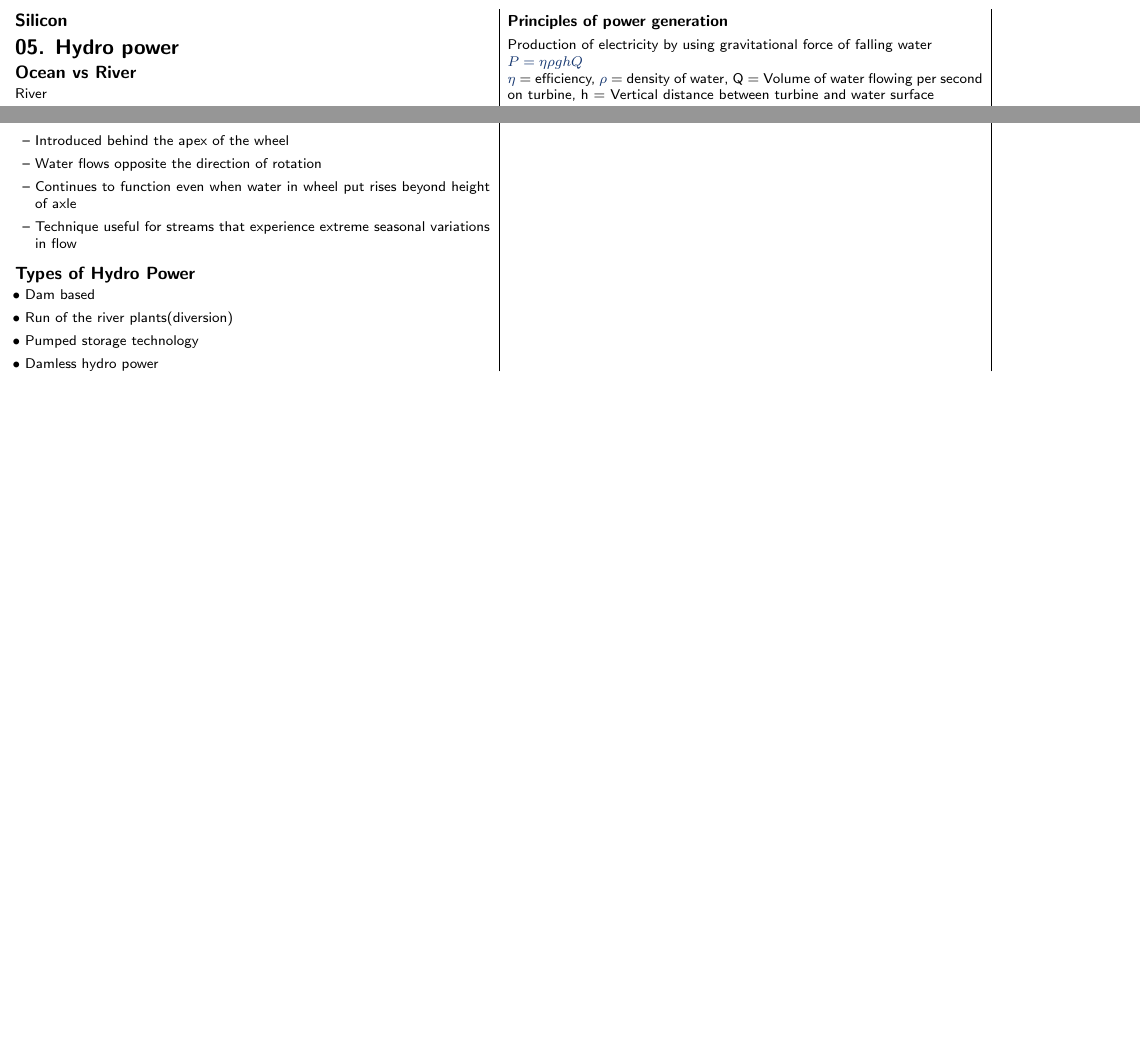
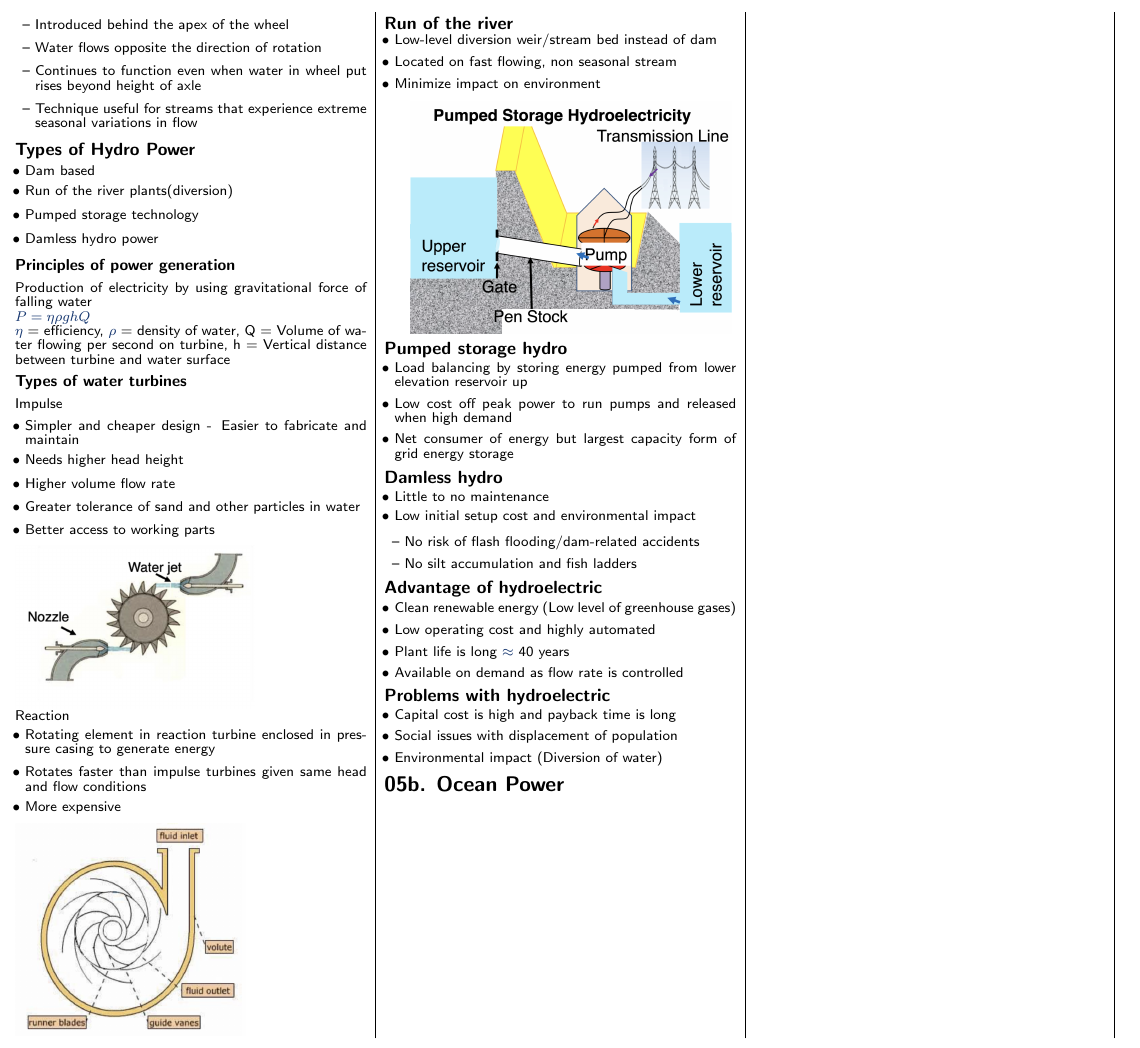
Before and after one commit to securespider/nus-cheatsheet, a LaTeX document (GEC1010/gec1010-cheatsheet.tex): two parts of page 3 of 3 before the commit and part of page 3 of 3 after it, the two joined at a grey line, cut so that both start at the same text, the shorter picture padded with empty space. Compiled offline with pdfLaTeX.

Commit message:
added chapter 4b to gec1010 cheatsheet

```diff
--- a/GEC1010/gec1010-cheatsheet.tex
+++ b/GEC1010/gec1010-cheatsheet.tex
@@ -1,4 +1,5 @@
 \documentclass{article}
+\linespread{0.7}
 \usepackage[a4paper, margin=3mm, landscape]{geometry}
 \usepackage{multicol}
 \usepackage{xcolor}
@@ -377,5 +414,5 @@ Using the heat by the sun to drive rankine cycle
 
-\section{05. Hydro power}
+\section{05a. Hydro power}
 \subsection{Ocean vs River}
 River
 \begin{enumerate}
@@ -429,5 +466,63 @@ Production of electricity by using gravitational force of falling water\\
 $P=\eta\rho ghQ$\\
 $\eta$ = efficiency, $\rho$ = density of water, Q = Volume of water flowing per second on turbine, h = Vertical distance between turbine and water surface
 
+\subsubsection{Types of water turbines}
+Impulse
+\begin{itemize}
+	\item Simpler and cheaper design -\> Easier to fabricate and maintain
+	\item Needs higher head height
+	\item Higher volume flow rate
+	\item Greater tolerance of sand and other particles in water
+	\item Better access to working parts
+\end{itemize}
+\includegraphics[scale=0.3]{pelton-turbine}\\
+Reaction
+\begin{itemize}
+	\item Rotating element in reaction turbine enclosed in pressure casing to generate energy
+	\item Rotates faster than impulse turbines given same head and flow conditions
+	\item More expensive
+\end{itemize}
+\includegraphics[scale=0.4]{reaction-turbine}
+
+\subsection{Run of the river}
+\begin{itemize}
+	\item Low-level diversion weir/stream bed instead of dam
+	\item Located on fast flowing, non seasonal stream
+	\item Minimize impact on environment
+\end{itemize}
+
+\includegraphics[scale=0.2]{pumped-storage}
+\subsection{Pumped storage hydro}
+\begin{itemize}
+	\item Load balancing by storing energy pumped from lower elevation reservoir up
+	\item Low cost off peak power to run pumps and released when high demand
+	\item Net consumer of energy but largest capacity form of grid energy storage
+\end{itemize}
+
+\subsection{Damless hydro}
+\begin{itemize}
+	\item Little to no maintenance
+	\item Low initial setup cost and environmental impact
+	\begin{itemize}
+		\item No risk of flash flooding/dam-related accidents
+		\item No silt accumulation and fish ladders
+	\end{itemize}
+\end{itemize}
+
+\subsection{Advantage of hydroelectric}
+\begin{itemize}
+	\item Clean renewable energy (Low level of greenhouse gases)
+	\item Low operating cost and highly automated
+	\item Plant life is long $\approx$ 40 years
+	\item Available on demand as flow rate is controlled
+\end{itemize}
+\subsection{Problems with hydroelectric}
+\begin{itemize}
+	\item Capital cost is high and payback time is long
+	\item Social issues with displacement of population
+	\item Environmental impact (Diversion of water)
+\end{itemize}
+
+\section{05b. Ocean Power}
 \end{multicols*}
 \end{document}
```
Also changed, not shown: GEC1010/img/fill-factor.png (added), GEC1010/img/i-v-characteristic.png (added), GEC1010/img/pelton-turbine.png (added), GEC1010/img/pumped-storage.png (added), GEC1010/img/reaction-turbine.png (added), GEC1010/img/solar-cell.png (added), GEC1010/gec1010-cheatsheet.tex (42 more changed lines), 1 other file.
